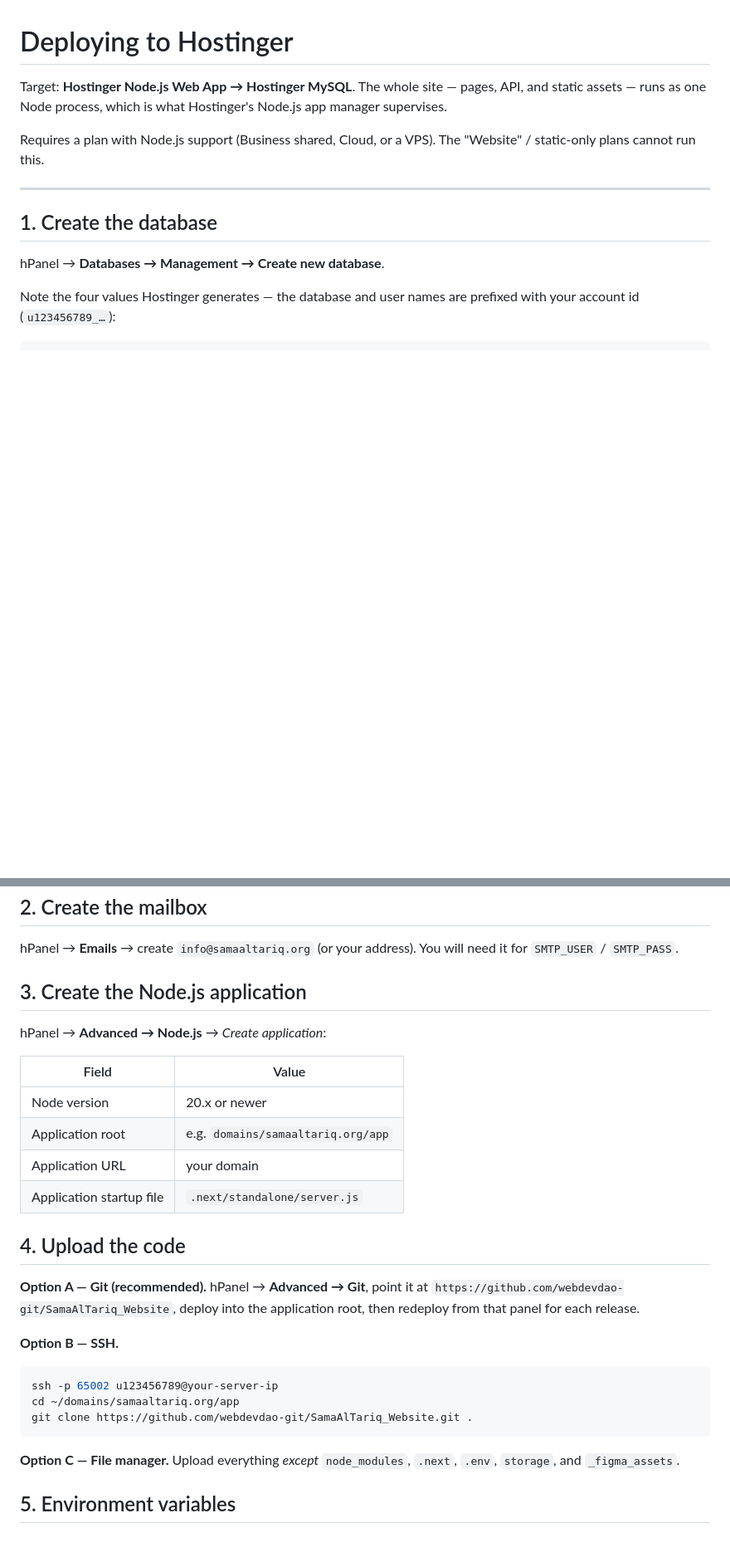
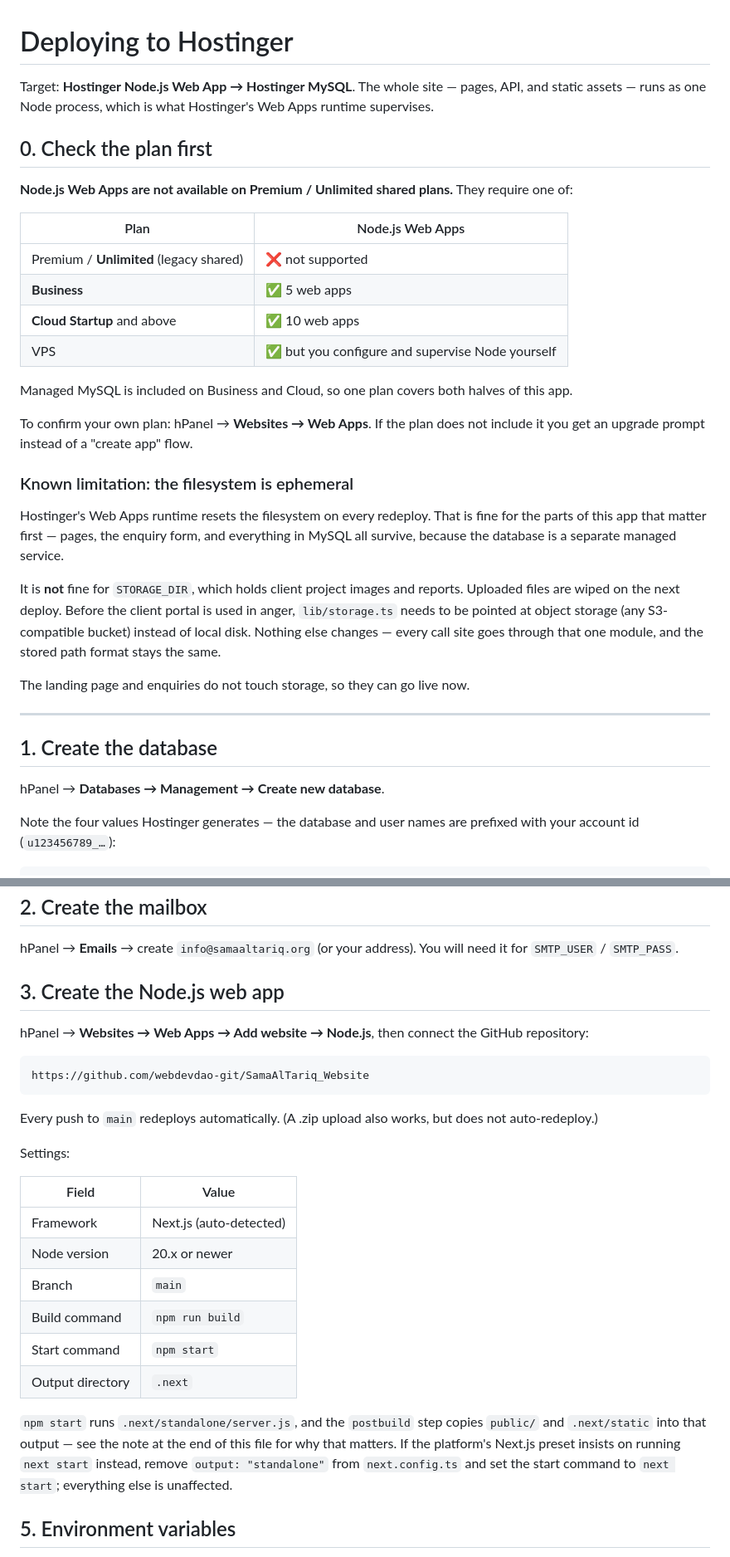
Before and after one commit to webdevdao-git/SamaAlTariq_Website, a Markdown page: DEPLOY-HOSTINGER.md, 2 parts joined by grey strips. Shown at 83% size. GitHub-like rendering; blank space fills up the shorter version.

Commit message:
Correct Hostinger deploy guide: plan requirements and ephemeral filesystem
Node.js Web Apps are not available on Premium/Unlimited shared plans, only
Business and Cloud. The guide previously said 'Business shared, Cloud, or a
VPS' without making the exclusion checkable, and described a cPanel-style
Advanced -> Node.js flow that does not exist in hPanel.

Rewrites setup around the actual flow: Websites -> Web Apps with GitHub
integration, which redeploys on every push to main.

Also corrects the storage guidance, which was wrong in a way that would have
lost data. The runtime resets the filesystem on redeploy, so no local path
survives — putting STORAGE_DIR outside the app root does not help. Client
project images and reports need object storage before the portal is used.
The landing page and enquiries are unaffected: they only touch MySQL, which
is a separate managed service.

````diff
--- a/DEPLOY-HOSTINGER.md
+++ b/DEPLOY-HOSTINGER.md
@@ -2,10 +2,41 @@
 
 Target: **Hostinger Node.js Web App → Hostinger MySQL**. The whole site — pages,
 API, and static assets — runs as one Node process, which is what Hostinger's
-Node.js app manager supervises.
+Web Apps runtime supervises.
 
-Requires a plan with Node.js support (Business shared, Cloud, or a VPS). The
-"Website" / static-only plans cannot run this.
+## 0. Check the plan first
+
+**Node.js Web Apps are not available on Premium / Unlimited shared plans.** They
+require one of:
+
+| Plan | Node.js Web Apps |
+| --- | --- |
+| Premium / **Unlimited** (legacy shared) | ❌ not supported |
+| **Business** | ✅ 5 web apps |
+| **Cloud Startup** and above | ✅ 10 web apps |
+| VPS | ✅ but you configure and supervise Node yourself |
+
+Managed MySQL is included on Business and Cloud, so one plan covers both halves
+of this app.
+
+To confirm your own plan: hPanel → **Websites → Web Apps**. If the plan does not
+include it you get an upgrade prompt instead of a "create app" flow.
+
+### Known limitation: the filesystem is ephemeral
+
+Hostinger's Web Apps runtime resets the filesystem on every redeploy. That is
+fine for the parts of this app that matter first — pages, the enquiry form, and
+everything in MySQL all survive, because the database is a separate managed
+service.
+
+It is **not** fine for `STORAGE_DIR`, which holds client project images and
+reports. Uploaded files are wiped on the next deploy. Before the client portal
+is used in anger, `lib/storage.ts` needs to be pointed at object storage
+(any S3-compatible bucket) instead of local disk. Nothing else changes — every
+call site goes through that one module, and the stored path format stays the
+same.
+
+The landing page and enquiries do not touch storage, so they can go live now.
 
 ---
 
@@ -31,33 +62,34 @@ Use `MYSQL_SSL=true` only for a remote or managed MySQL.
 hPanel → **Emails** → create `info@samaaltariq.org` (or your address). You will
 need it for `SMTP_USER` / `SMTP_PASS`.
 
-## 3. Create the Node.js application
+## 3. Create the Node.js web app
 
-hPanel → **Advanced → Node.js** → *Create application*:
+hPanel → **Websites → Web Apps → Add website → Node.js**, then connect the
+GitHub repository:
+
+```
+https://github.com/webdevdao-git/SamaAlTariq_Website
+```
+
+Every push to `main` redeploys automatically. (A .zip upload also works, but
+does not auto-redeploy.)
+
+Settings:
 
 | Field | Value |
 | --- | --- |
+| Framework | Next.js (auto-detected) |
 | Node version | 20.x or newer |
-| Application root | e.g. `domains/samaaltariq.org/app` |
-| Application URL | your domain |
-| Application startup file | `.next/standalone/server.js` |
+| Branch | `main` |
+| Build command | `npm run build` |
+| Start command | `npm start` |
+| Output directory | `.next` |
 
-## 4. Upload the code
-
-**Option A — Git (recommended).** hPanel → **Advanced → Git**, point it at
-`https://github.com/webdevdao-git/SamaAlTariq_Website`, deploy into the
-application root, then redeploy from that panel for each release.
-
-**Option B — SSH.**
-
-```bash
-ssh -p 65002 u123456789@your-server-ip
-cd ~/domains/samaaltariq.org/app
-git clone https://github.com/webdevdao-git/SamaAlTariq_Website.git .
-```
-
-**Option C — File manager.** Upload everything *except* `node_modules`,
-`.next`, `.env`, `storage`, and `_figma_assets`.
+`npm start` runs `.next/standalone/server.js`, and the `postbuild` step copies
+`public/` and `.next/static` into that output — see the note at the end of this
+file for why that matters. If the platform's Next.js preset insists on running
+`next start` instead, remove `output: "standalone"` from `next.config.ts` and
+set the start command to `next start`; everything else is unaffected.
 
 ## 5. Environment variables
 
````
Also changed, not shown: other parts of DEPLOY-HOSTINGER.md (+19 -18 lines).
